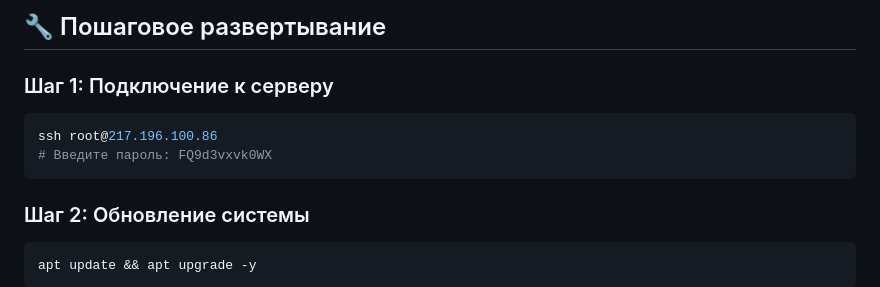
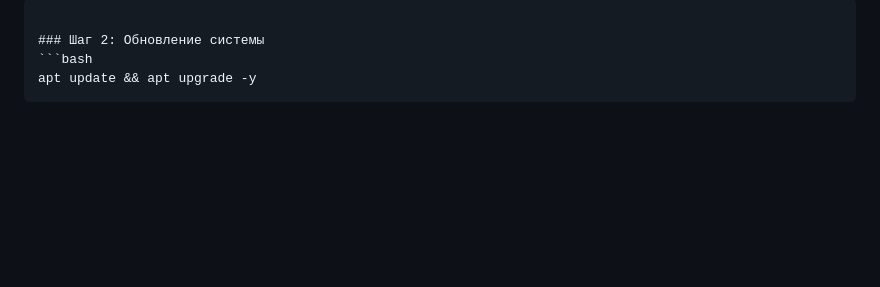
Before and after one commit to 0BeaR0/Manajer-detect, a Markdown page: DEPLOY_ON_SERVER.md, the part around the change. GitHub-like rendering; blank space fills up the shorter version.

````diff
--- a/DEPLOY_ON_SERVER.md
+++ b/DEPLOY_ON_SERVER.md
@@ -1,11 +1,6 @@
 
 
-## 🔧 Пошаговое развертывание
 
-### Шаг 1: Подключение к серверу
-```bash
-ssh root@217.196.100.86
-# Введите пароль: FQ9d3vxvk0WX
 ```
 
 ### Шаг 2: Обновление системы
````
